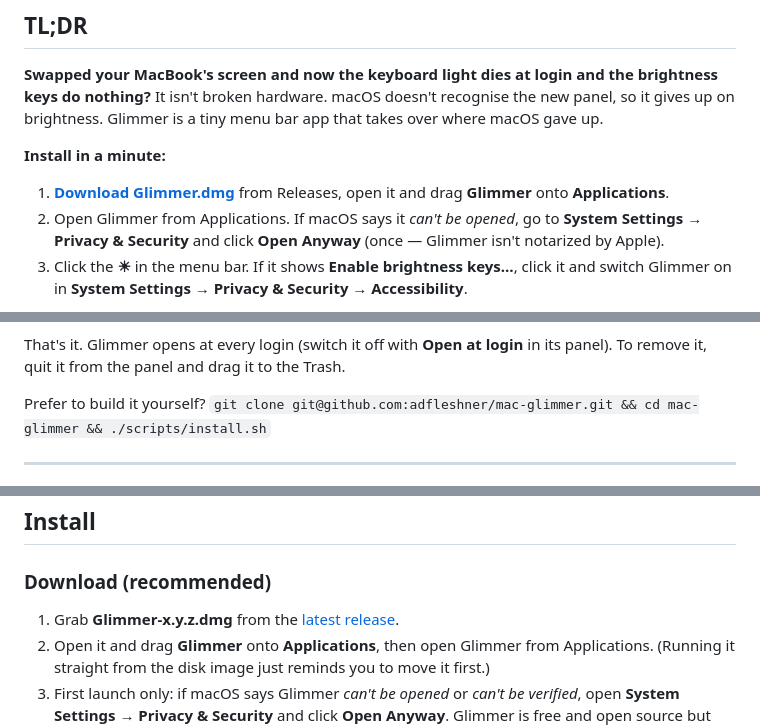
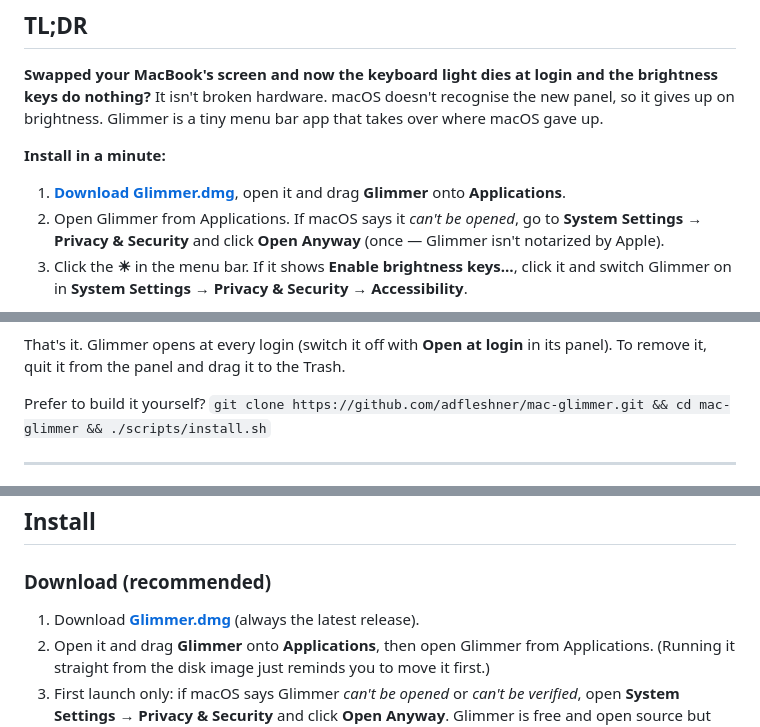
Before and after one commit to adfleshner/mac-glimmer, a Markdown page: README.md, 3 parts joined by grey strips. GitHub-like rendering.

```diff
--- a/README.md
+++ b/README.md
@@ -21,7 +28,7 @@ gives up on brightness. Glimmer is a tiny menu bar app that takes over where mac
 
 **Install in a minute:**
 
-1. **[Download Glimmer.dmg](https://github.com/adfleshner/mac-glimmer/releases/latest)** from Releases, open it and drag **Glimmer** onto **Applications**.
+1. **[Download Glimmer.dmg](https://github.com/adfleshner/mac-glimmer/releases/latest/download/Glimmer.dmg)**, open it and drag **Glimmer** onto **Applications**.
 2. Open Glimmer from Applications. If macOS says it *can't be opened*, go to
    **System Settings → Privacy & Security** and click **Open Anyway** (once — Glimmer isn't notarized by Apple).
 3. Click the **☀︎** in the menu bar. If it shows **Enable brightness keys…**, click it and switch
@@ -30,7 +41,7 @@ gives up on brightness. Glimmer is a tiny menu bar app that takes over where mac
 That's it. Glimmer opens at every login (switch it off with **Open at login** in its panel).
 To remove it, quit it from the panel and drag it to the Trash.
 
-Prefer to build it yourself? `git clone git@github.com:adfleshner/mac-glimmer.git && cd mac-glimmer && ./scripts/install.sh`
+Prefer to build it yourself? `git clone https://github.com/adfleshner/mac-glimmer.git && cd mac-glimmer && ./scripts/install.sh`
 
 ---
 
@@ -110,7 +121,7 @@ anyone with the same problem can install in a minute.
 
 ### Download (recommended)
 
-1. Grab **Glimmer-x.y.z.dmg** from the [latest release](https://github.com/adfleshner/mac-glimmer/releases/latest).
+1. Download **[Glimmer.dmg](https://github.com/adfleshner/mac-glimmer/releases/latest/download/Glimmer.dmg)** (always the latest release).
 2. Open it and drag **Glimmer** onto **Applications**, then open Glimmer from Applications.
    (Running it straight from the disk image just reminds you to move it first.)
 3. First launch only: if macOS says Glimmer *can't be opened* or *can't be verified*, open
```
Also changed, not shown: other parts of README.md (+12 -1 lines), docs/releasing.md (+8 -3 lines), docs/images/dmg-window.png (added), docs/images/download-button.png (added), 9 other files.
